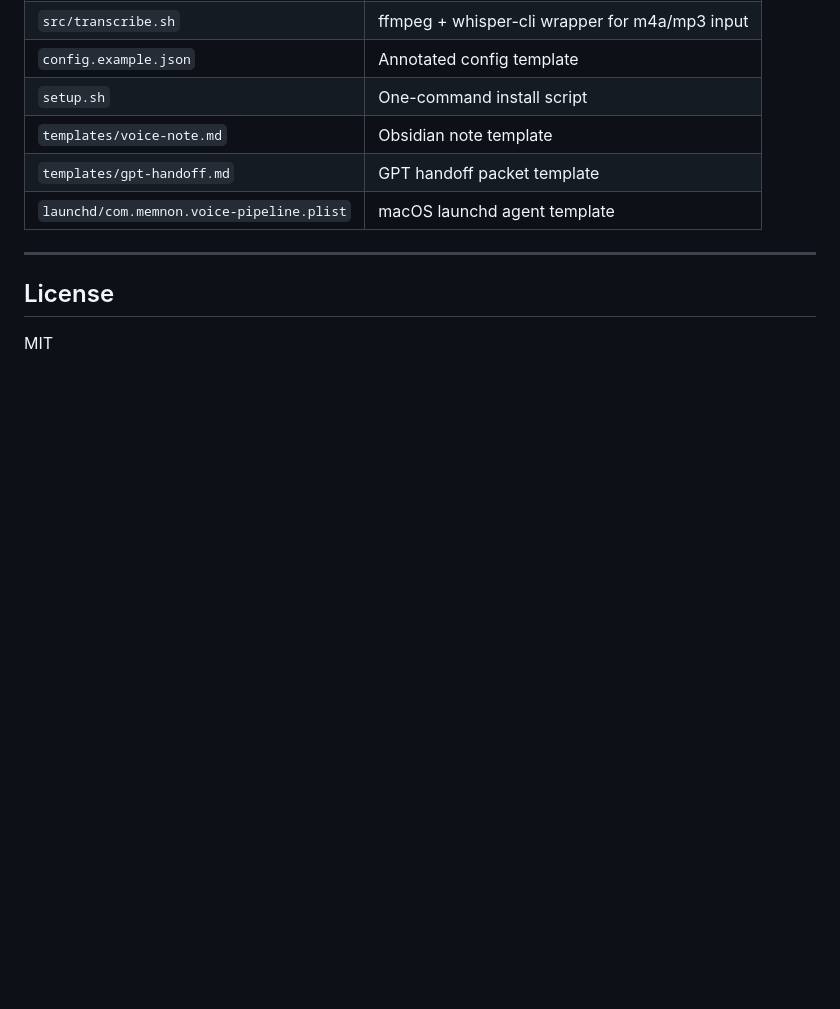
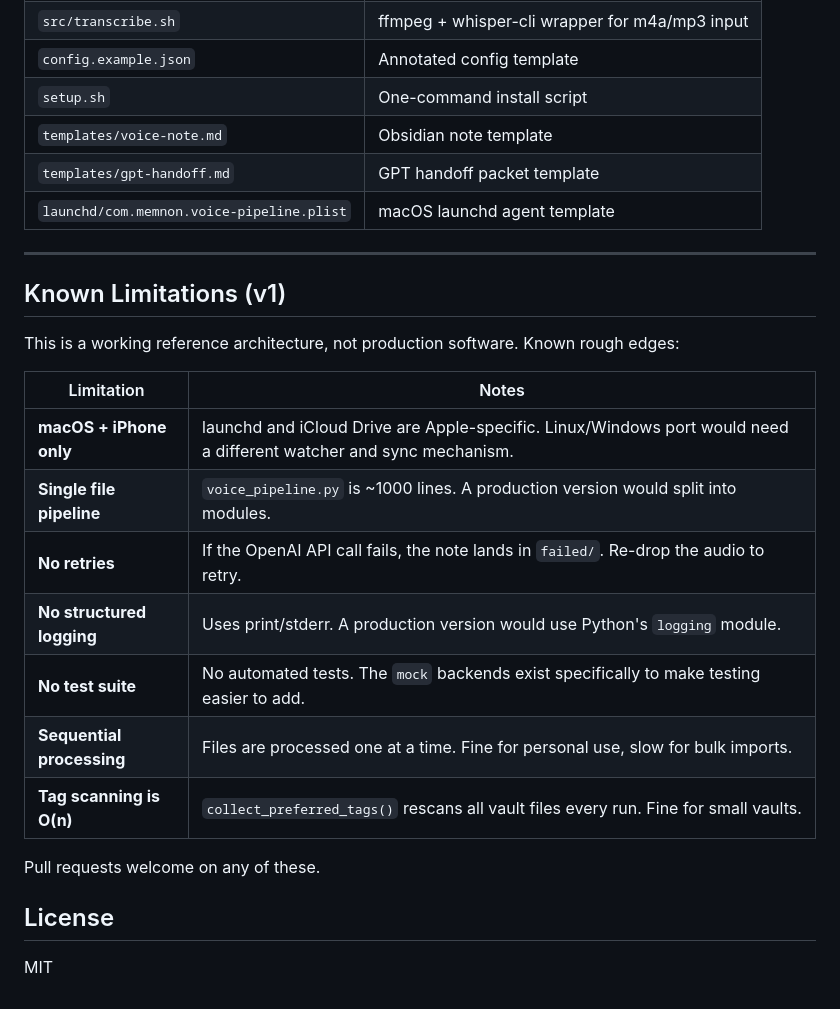
Before and after one commit to eitanfire/memnon, a Markdown page: README.md, the part around the change. Rendered like a GitHub page; blank space fills up the shorter version.

Commit message:
Add Known Limitations section to README

```diff
--- a/README.md
+++ b/README.md
@@ -280,6 +280,22 @@ Pull requests welcome.
 
 ---
 
+## Known Limitations (v1)
+
+This is a working reference architecture, not production software. Known rough edges:
+
+| Limitation | Notes |
+|------------|-------|
+| **macOS + iPhone only** | launchd and iCloud Drive are Apple-specific. Linux/Windows port would need a different watcher and sync mechanism. |
+| **Single file pipeline** | `voice_pipeline.py` is ~1000 lines. A production version would split into modules. |
+| **No retries** | If the OpenAI API call fails, the note lands in `failed/`. Re-drop the audio to retry. |
+| **No structured logging** | Uses print/stderr. A production version would use Python's `logging` module. |
+| **No test suite** | No automated tests. The `mock` backends exist specifically to make testing easier to add. |
+| **Sequential processing** | Files are processed one at a time. Fine for personal use, slow for bulk imports. |
+| **Tag scanning is O(n)** | `collect_preferred_tags()` rescans all vault files every run. Fine for small vaults. |
+
+Pull requests welcome on any of these.
+
 ## License
 
 MIT
```
